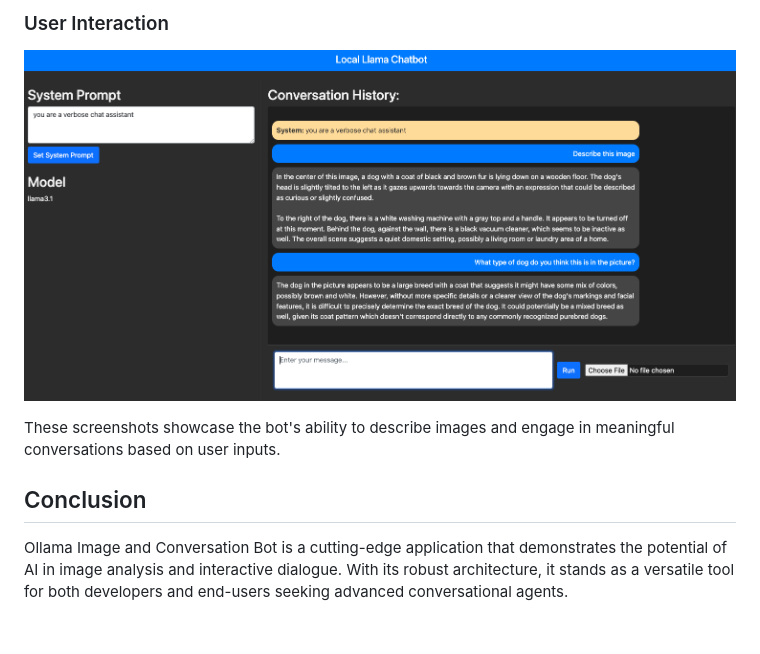
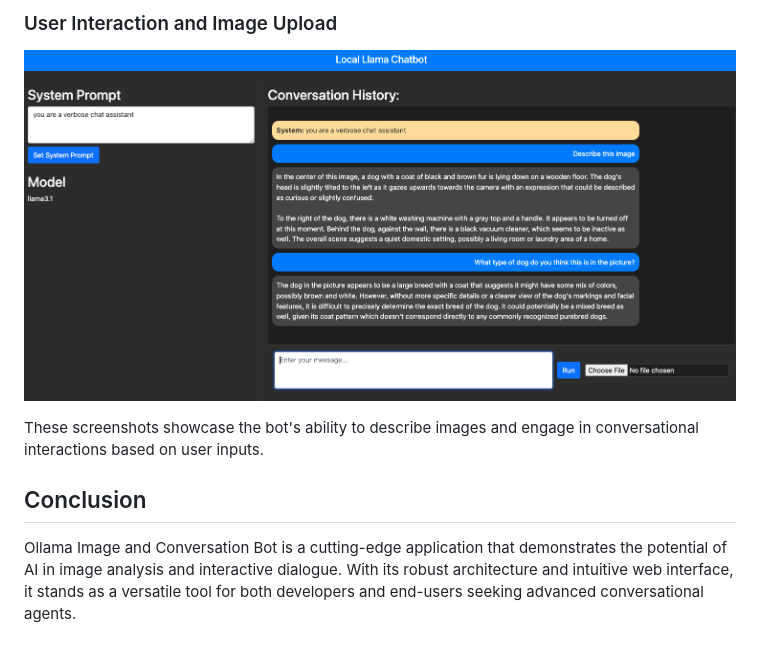
Before and after one commit to tillo13/local_llama3_flask_chatbot, a Markdown page: README.md, the part around one of its changes. Drawn GitHub-style.

```diff
--- a/README.md
+++ b/README.md
@@ -106,9 +87,9 @@ Below are screenshots demonstrating the bot's interactions:
 
-### User Interaction
-![User Interaction](./screenshots/local2.png)
+### User Interaction and Image Upload
+![User Interaction and Image Upload](./screenshots/local2.png)
 
-These screenshots showcase the bot's ability to describe images and engage in meaningful conversations based on user inputs.
+These screenshots showcase the bot's ability to describe images and engage in conversational interactions based on user inputs.
 
 ## Conclusion
 
-Ollama Image and Conversation Bot is a cutting-edge application that demonstrates the potential of AI in image analysis and interactive dialogue. With its robust architecture, it stands as a versatile tool for both developers and end-users seeking advanced conversational agents.
+Ollama Image and Conversation Bot is a cutting-edge application that demonstrates the potential of AI in image analysis and interactive dialogue. With its robust architecture and intuitive web interface, it stands as a versatile tool for both developers and end-users seeking advanced conversational agents.
```
Also changed, not shown: other parts of README.md (+48 -67 lines).
